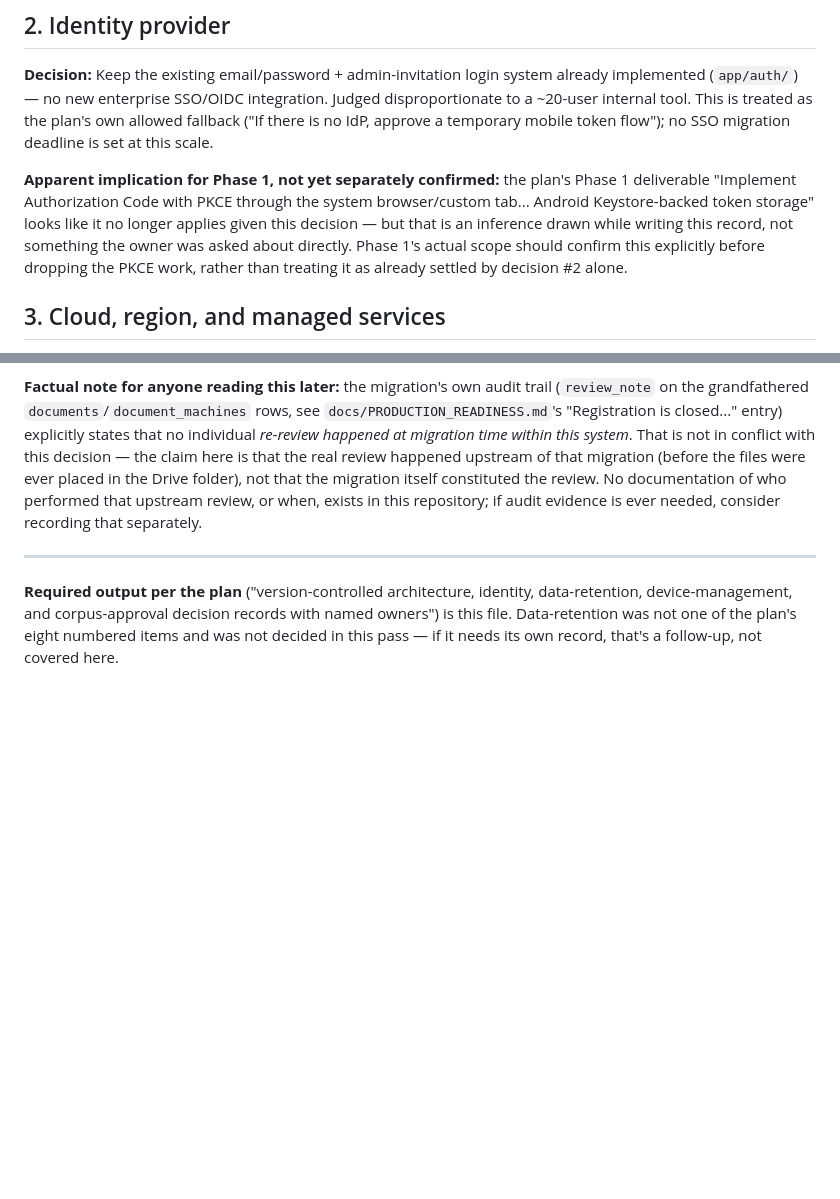
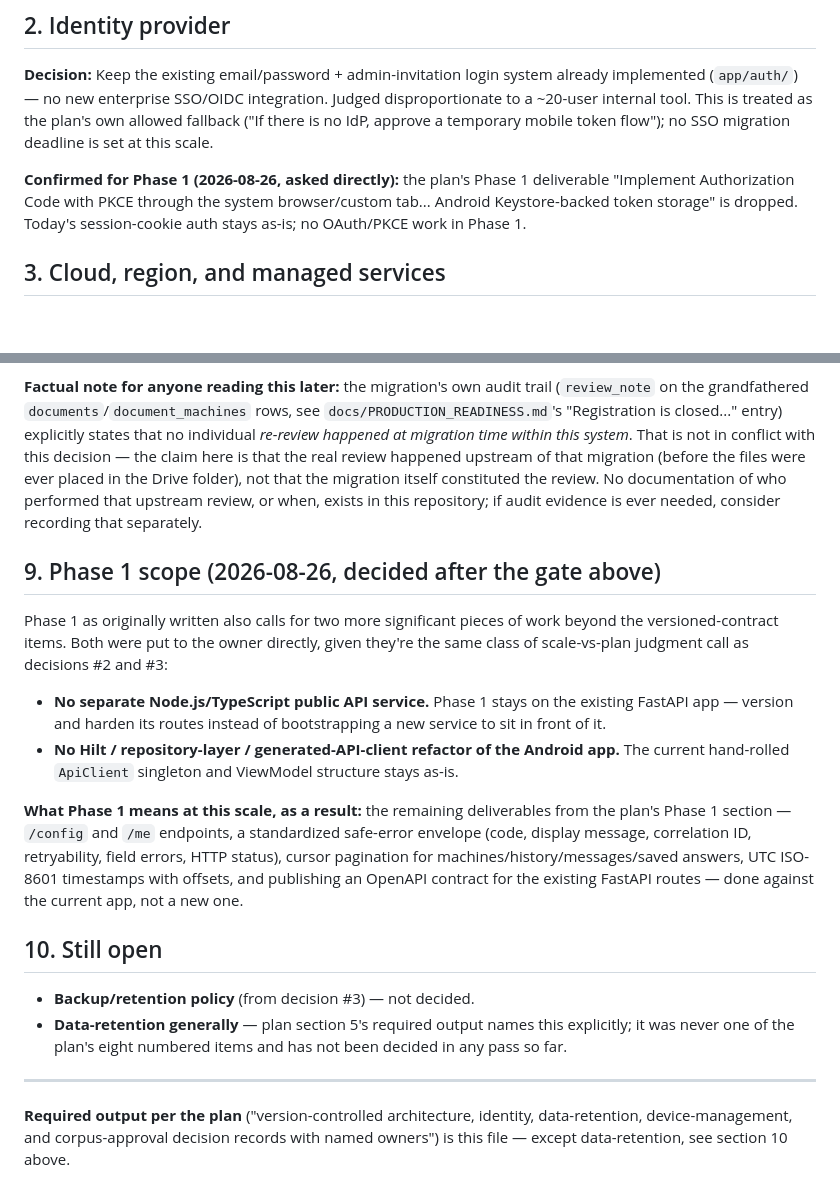
Before and after one commit to cyagar/ChatBot, a Markdown page: docs/OWNER_DECISION_GATE.md, 2 parts joined by grey strips. Drawn GitHub-style; blank space fills up the shorter version.

Commit message:
Record Phase 1 scope decisions: no new Node.js service, no Android refactor
Asked directly, same class of scale-vs-plan judgment as decisions #2 and
#3: Phase 1 stays on the existing FastAPI app (no separate Node.js/
TypeScript public-API service) and the Android app keeps its current
hand-rolled ApiClient/ViewModel structure (no Hilt/repository/generated
-client refactor). Also confirms directly (not just inferred) that the
PKCE/OAuth deliverable is dropped, following decision #2.

This narrows Phase 1 to: /config and /me endpoints, a standardized
safe-error envelope, cursor pagination, UTC ISO-8601 timestamps, and
publishing an OpenAPI contract -- against the current app, not a new one.

Co-Authored-By: Claude Sonnet 5 <noreply@anthropic.com>
Claude-Session: https://claude.ai/code/session_01WJ4E7m494M4jZ675skTtwz

```diff
--- a/docs/OWNER_DECISION_GATE.md
+++ b/docs/OWNER_DECISION_GATE.md
@@ -20,14 +20,10 @@ treated as the plan's own allowed fallback ("If there is no IdP, approve a
 temporary mobile token flow"); no SSO migration deadline is set at this
 scale.
 
-**Apparent implication for Phase 1, not yet separately confirmed:** the
-plan's Phase 1 deliverable "Implement Authorization Code with PKCE through
-the system browser/custom tab... Android Keystore-backed token storage"
-looks like it no longer applies given this decision — but that is an
-inference drawn while writing this record, not something the owner was
-asked about directly. Phase 1's actual scope should confirm this explicitly
-before dropping the PKCE work, rather than treating it as already settled
-by decision #2 alone.
+**Confirmed for Phase 1 (2026-08-26, asked directly):** the plan's Phase 1
+deliverable "Implement Authorization Code with PKCE through the system
+browser/custom tab... Android Keystore-backed token storage" is dropped.
+Today's session-cookie auth stays as-is; no OAuth/PKCE work in Phase 1.
 
 ## 3. Cloud, region, and managed services
 
@@ -109,10 +105,38 @@ constituted the review. No documentation of who performed that upstream
 review, or when, exists in this repository; if audit evidence is ever
 needed, consider recording that separately.
 
+## 9. Phase 1 scope (2026-08-26, decided after the gate above)
+
+Phase 1 as originally written also calls for two more significant pieces
+of work beyond the versioned-contract items. Both were put to the owner
+directly, given they're the same class of scale-vs-plan judgment call as
+decisions #2 and #3:
+
+- **No separate Node.js/TypeScript public API service.** Phase 1 stays on
+  the existing FastAPI app — version and harden its routes instead of
+  bootstrapping a new service to sit in front of it.
+- **No Hilt / repository-layer / generated-API-client refactor of the
+  Android app.** The current hand-rolled `ApiClient` singleton and
+  ViewModel structure stays as-is.
+
+**What Phase 1 means at this scale, as a result:** the remaining
+deliverables from the plan's Phase 1 section — `/config` and `/me`
+endpoints, a standardized safe-error envelope (code, display message,
+correlation ID, retryability, field errors, HTTP status), cursor
+pagination for machines/history/messages/saved answers, UTC ISO-8601
+timestamps with offsets, and publishing an OpenAPI contract for the
+existing FastAPI routes — done against the current app, not a new one.
+
+## 10. Still open
+
+- **Backup/retention policy** (from decision #3) — not decided.
+- **Data-retention generally** — plan section 5's required output names
+  this explicitly; it was never one of the plan's eight numbered items and
+  has not been decided in any pass so far.
+
 ---
 
 **Required output per the plan** ("version-controlled architecture,
 identity, data-retention, device-management, and corpus-approval decision
-records with named owners") is this file. Data-retention was not one of the
-plan's eight numbered items and was not decided in this pass — if it needs
-its own record, that's a follow-up, not covered here.
+records with named owners") is this file — except data-retention, see
+section 10 above.
```
